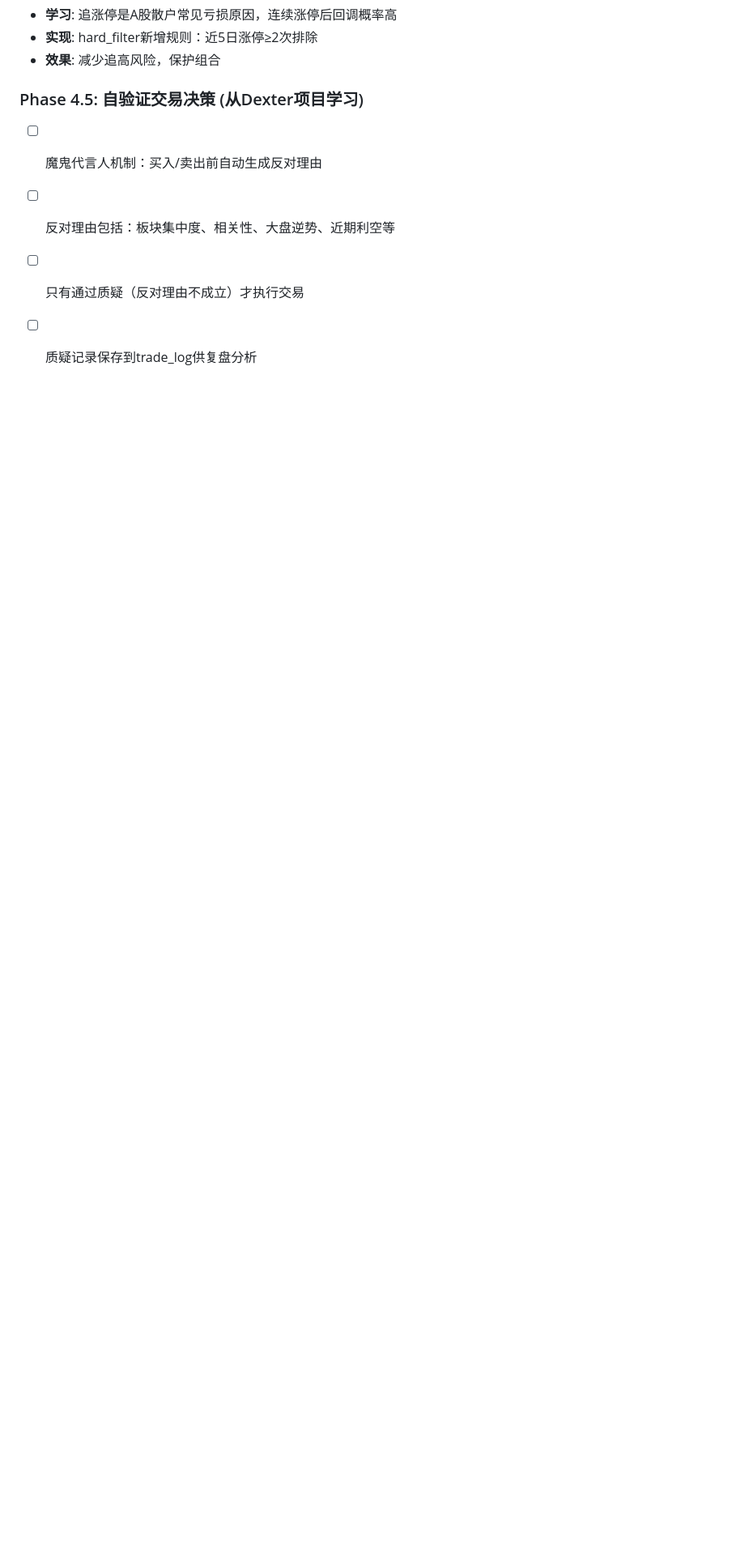
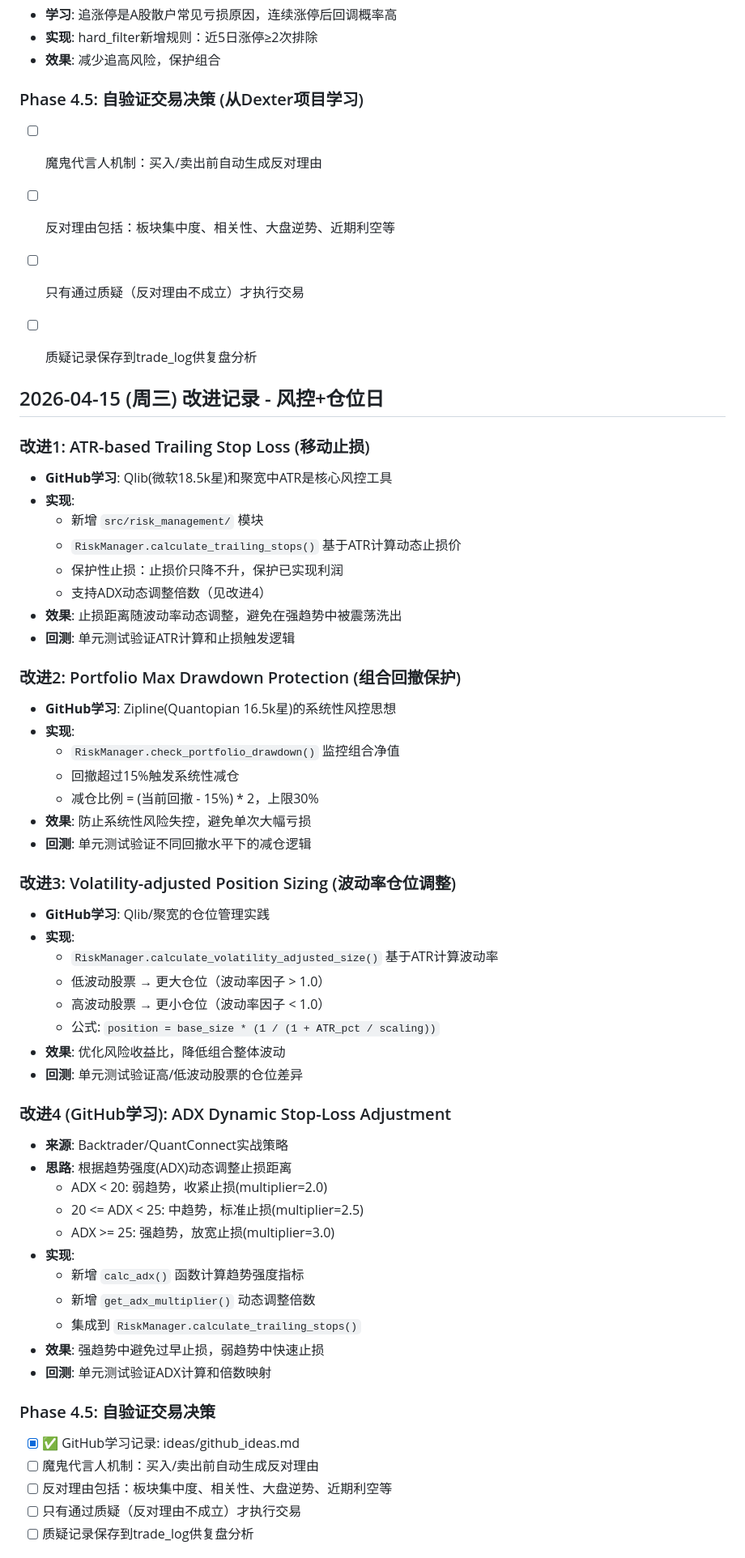
Before and after one commit to rbian/stockradar, a Markdown page: IMPROVEMENT_PLAN.md, the part around one of its changes. Shown at 81% size. Drawn GitHub-style; blank space fills up the shorter version.

Commit message:
docs: 更新改进计划 - 记录2026-04-15风控改进
改进内容:
- ATR-based Trailing Stop Loss
- Portfolio Max Drawdown Protection
- Volatility-adjusted Position Sizing
- ADX Dynamic Stop-Loss Adjustment (GitHub学习)

GitHub学习来源:
- Qlib (微软 18.5k stars)
- Zipline (Quantopian 16.5k stars)
- Backtrader / QuantConnect

代码变更: 8 files, 1350+ insertions
Phase 4.5 进度推进

```diff
--- a/IMPROVEMENT_PLAN.md
+++ b/IMPROVEMENT_PLAN.md
@@ -106,3 +106,56 @@
 - [ ] 反对理由包括：板块集中度、相关性、大盘逆势、近期利空等
 - [ ] 只有通过质疑（反对理由不成立）才执行交易
 - [ ] 质疑记录保存到trade_log供复盘分析
+
+
+## 2026-04-15 (周三) 改进记录 - 风控+仓位日
+
+### 改进1: ATR-based Trailing Stop Loss (移动止损)
+- **GitHub学习**: Qlib(微软18.5k星)和聚宽中ATR是核心风控工具
+- **实现**:
+  - 新增 `src/risk_management/` 模块
+  - `RiskManager.calculate_trailing_stops()` 基于ATR计算动态止损价
+  - 保护性止损：止损价只降不升，保护已实现利润
+  - 支持ADX动态调整倍数（见改进4）
+- **效果**: 止损距离随波动率动态调整，避免在强趋势中被震荡洗出
+- **回测**: 单元测试验证ATR计算和止损触发逻辑
+
+### 改进2: Portfolio Max Drawdown Protection (组合回撤保护)
+- **GitHub学习**: Zipline(Quantopian 16.5k星)的系统性风控思想
+- **实现**:
+  - `RiskManager.check_portfolio_drawdown()` 监控组合净值
+  - 回撤超过15%触发系统性减仓
+  - 减仓比例 = (当前回撤 - 15%) * 2，上限30%
+- **效果**: 防止系统性风险失控，避免单次大幅亏损
+- **回测**: 单元测试验证不同回撤水平下的减仓逻辑
+
+### 改进3: Volatility-adjusted Position Sizing (波动率仓位调整)
+- **GitHub学习**: Qlib/聚宽的仓位管理实践
+- **实现**:
+  - `RiskManager.calculate_volatility_adjusted_size()` 基于ATR计算波动率
+  - 低波动股票 → 更大仓位（波动率因子 > 1.0）
+  - 高波动股票 → 更小仓位（波动率因子 < 1.0）
+  - 公式: `position = base_size * (1 / (1 + ATR_pct / scaling))`
+- **效果**: 优化风险收益比，降低组合整体波动
+- **回测**: 单元测试验证高/低波动股票的仓位差异
+
+### 改进4 (GitHub学习): ADX Dynamic Stop-Loss Adjustment
+- **来源**: Backtrader/QuantConnect实战策略
+- **思路**: 根据趋势强度(ADX)动态调整止损距离
+  - ADX < 20: 弱趋势，收紧止损(multiplier=2.0)
+  - 20 <= ADX < 25: 中趋势，标准止损(multiplier=2.5)
+  - ADX >= 25: 强趋势，放宽止损(multiplier=3.0)
+- **实现**:
+  - 新增 `calc_adx()` 函数计算趋势强度指标
+  - 新增 `get_adx_multiplier()` 动态调整倍数
+  - 集成到 `RiskManager.calculate_trailing_stops()`
+- **效果**: 强趋势中避免过早止损，弱趋势中快速止损
+- **回测**: 单元测试验证ADX计算和倍数映射
+
+### Phase 4.5: 自验证交易决策
+- [x] ✅ GitHub学习记录: ideas/github_ideas.md
+- [ ] 魔鬼代言人机制：买入/卖出前自动生成反对理由
+- [ ] 反对理由包括：板块集中度、相关性、大盘逆势、近期利空等
+- [ ] 只有通过质疑（反对理由不成立）才执行交易
+- [ ] 质疑记录保存到trade_log供复盘分析
+
```
Also changed, not shown: other parts of IMPROVEMENT_PLAN.md (+32 -0 lines).
